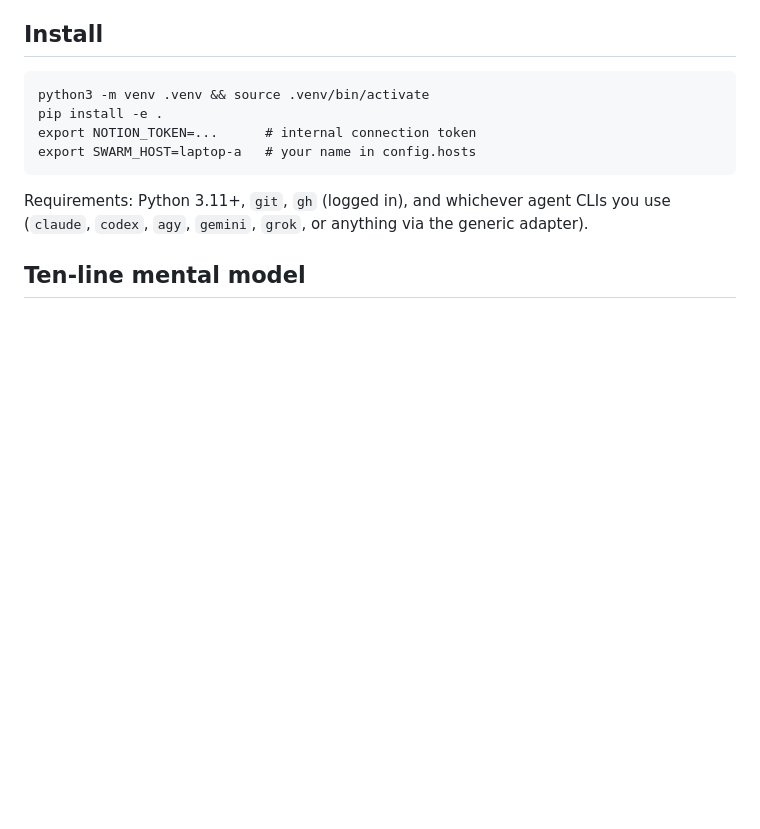
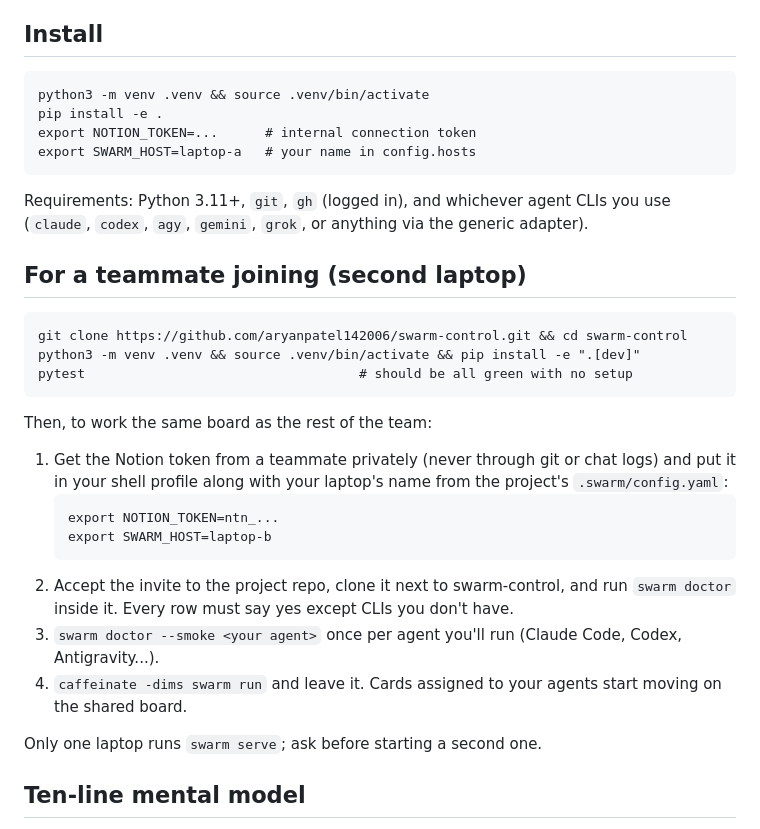
Before and after one commit to aryanpatel142006/swarm-control, a Markdown page: README.md, the part around the change. Drawn GitHub-style; blank space fills up the shorter version.

Commit message:
docs: teammate quick start

````diff
--- a/README.md
+++ b/README.md
@@ -14,6 +14,29 @@ export SWARM_HOST=laptop-a   # your name in config.hosts
 ```
 
 Requirements: Python 3.11+, `git`, `gh` (logged in), and whichever agent CLIs you use (`claude`, `codex`, `agy`, `gemini`, `grok`, or anything via the generic adapter).
+
+## For a teammate joining (second laptop)
+
+```
+git clone https://github.com/aryanpatel142006/swarm-control.git && cd swarm-control
+python3 -m venv .venv && source .venv/bin/activate && pip install -e ".[dev]"
+pytest                                   # should be all green with no setup
+```
+
+Then, to work the same board as the rest of the team:
+
+1. Get the Notion token from a teammate privately (never through git or chat logs) and put it in your shell profile
+   along with your laptop's name from the project's `.swarm/config.yaml`:
+   ```
+   export NOTION_TOKEN=ntn_...
+   export SWARM_HOST=laptop-b
+   ```
+2. Accept the invite to the project repo, clone it next to swarm-control, and run `swarm doctor` inside it.
+   Every row must say yes except CLIs you don't have.
+3. `swarm doctor --smoke <your agent>` once per agent you'll run (Claude Code, Codex, Antigravity...).
+4. `caffeinate -dims swarm run` and leave it. Cards assigned to your agents start moving on the shared board.
+
+Only one laptop runs `swarm serve`; ask before starting a second one.
 
 ## Ten-line mental model
 
````
